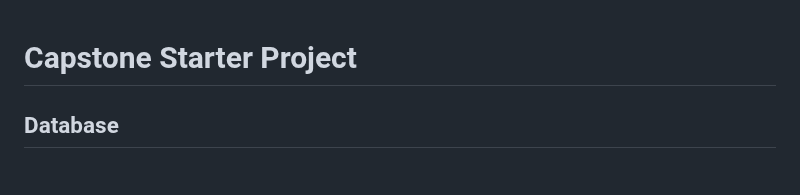
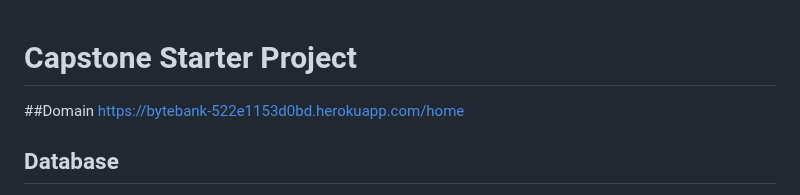
Before and after one commit to ykeshiaz/bytebank, a Markdown page: README.md, the part around the change. Drawn GitHub-style.

```diff
--- a/README.md
+++ b/README.md
@@ -1,4 +1,7 @@
 # Capstone Starter Project
+
+##Domain
+https://bytebank-522e1153d0bd.herokuapp.com/home
 
 ## Database
 
```
